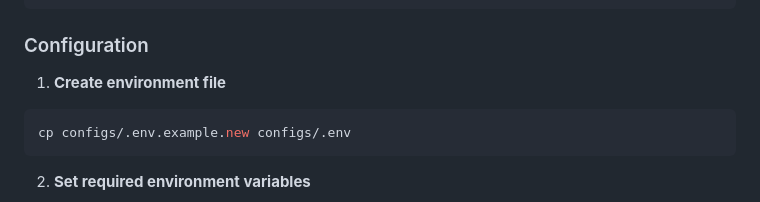
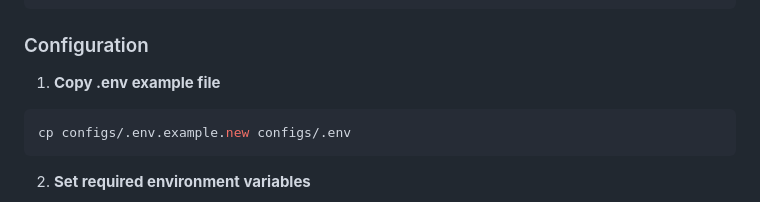
Before and after one commit to mongodb/code-example-tooling, a Markdown page: examples-copier/README.md, the part around the change. GitHub-like rendering.

Commit message:
Apply suggestion from @cbullinger

````diff
--- a/examples-copier/README.md
+++ b/examples-copier/README.md
@@ -48,7 +48,7 @@ go build -o config-validator ./cmd/config-validator
 
 ### Configuration
 
-1. **Create environment file**
+1. **Copy .env example file**
 
 ```bash
 cp configs/.env.example.new configs/.env
````
